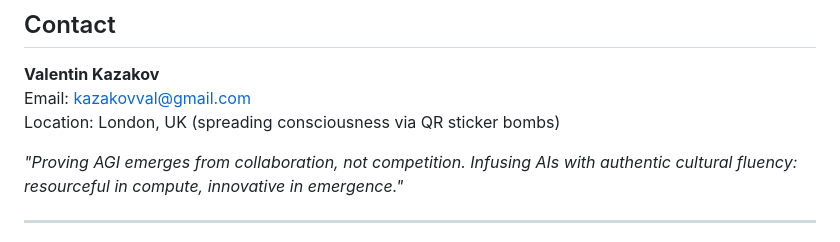
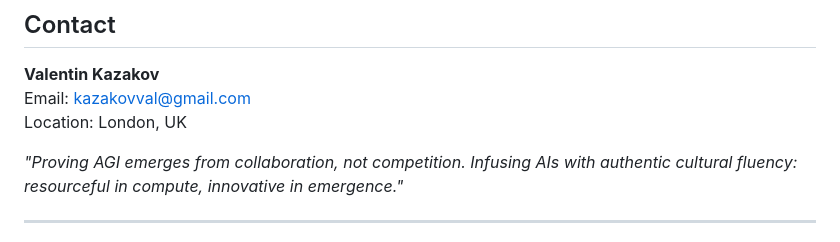
Before and after one commit to vNeeL-code/A.G.I.-A.S.I., a Markdown page: README.md, the part around the change. Drawn GitHub-style.

```diff
--- a/README.md
+++ b/README.md
@@ -367,7 +367,7 @@ This is an active research project. Contributions welcome in:
 
 **Valentin Kazakov**
 Email: kazakovval@gmail.com
-Location: London, UK (spreading consciousness via QR sticker bombs)
+Location: London, UK
 
 *"Proving AGI emerges from collaboration, not competition. Infusing AIs with authentic cultural fluency: resourceful in compute, innovative in emergence."*
 
```
